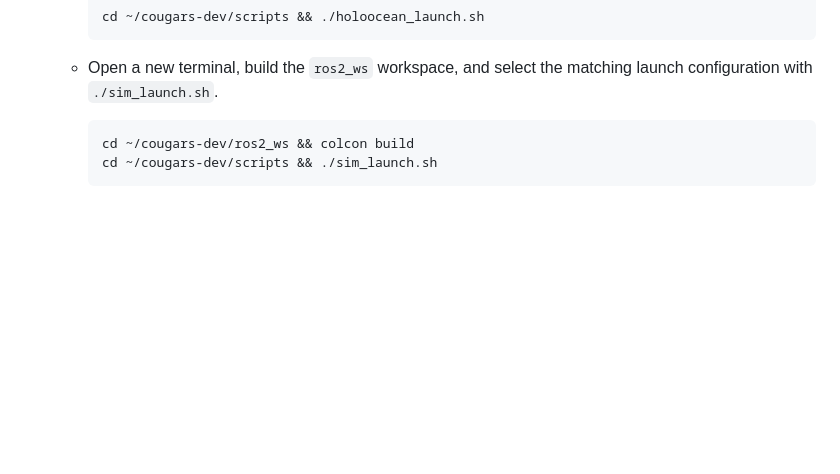
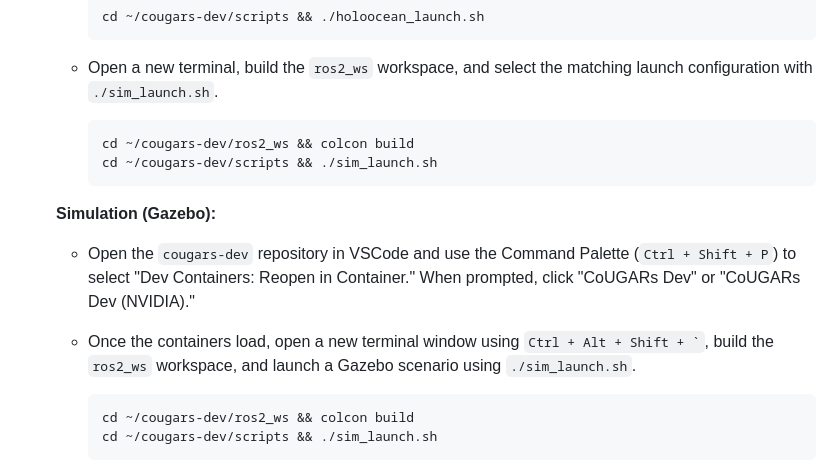
Before and after one commit to cougars-auv/cougars-dev, a Markdown page: README.md, the part around the change. Rendered like a GitHub page; blank space fills up the shorter version.

Commit message:
Update README with Gazebo simulation instructions

````diff
--- a/README.md
+++ b/README.md
@@ -39,6 +39,17 @@ CoUGARs is a low-cost, configurable AUV platform designed for multi-agent autono
     ```
 
   - Open a new terminal, build the `ros2_ws` workspace, and select the matching launch configuration with `./sim_launch.sh`.
+
+    ```bash
+    cd ~/cougars-dev/ros2_ws && colcon build
+    cd ~/cougars-dev/scripts && ./sim_launch.sh
+    ```
+
+  **Simulation (Gazebo):**
+
+  - Open the `cougars-dev` repository in VSCode and use the Command Palette (`Ctrl + Shift + P`) to select "Dev Containers: Reopen in Container." When prompted, click "CoUGARs Dev" or "CoUGARs Dev (NVIDIA)."
+
+  - Once the containers load, open a new terminal window using `` Ctrl + Alt + Shift + ` ``, build the `ros2_ws` workspace, and launch a Gazebo scenario using `./sim_launch.sh`.
 
     ```bash
     cd ~/cougars-dev/ros2_ws && colcon build
````
